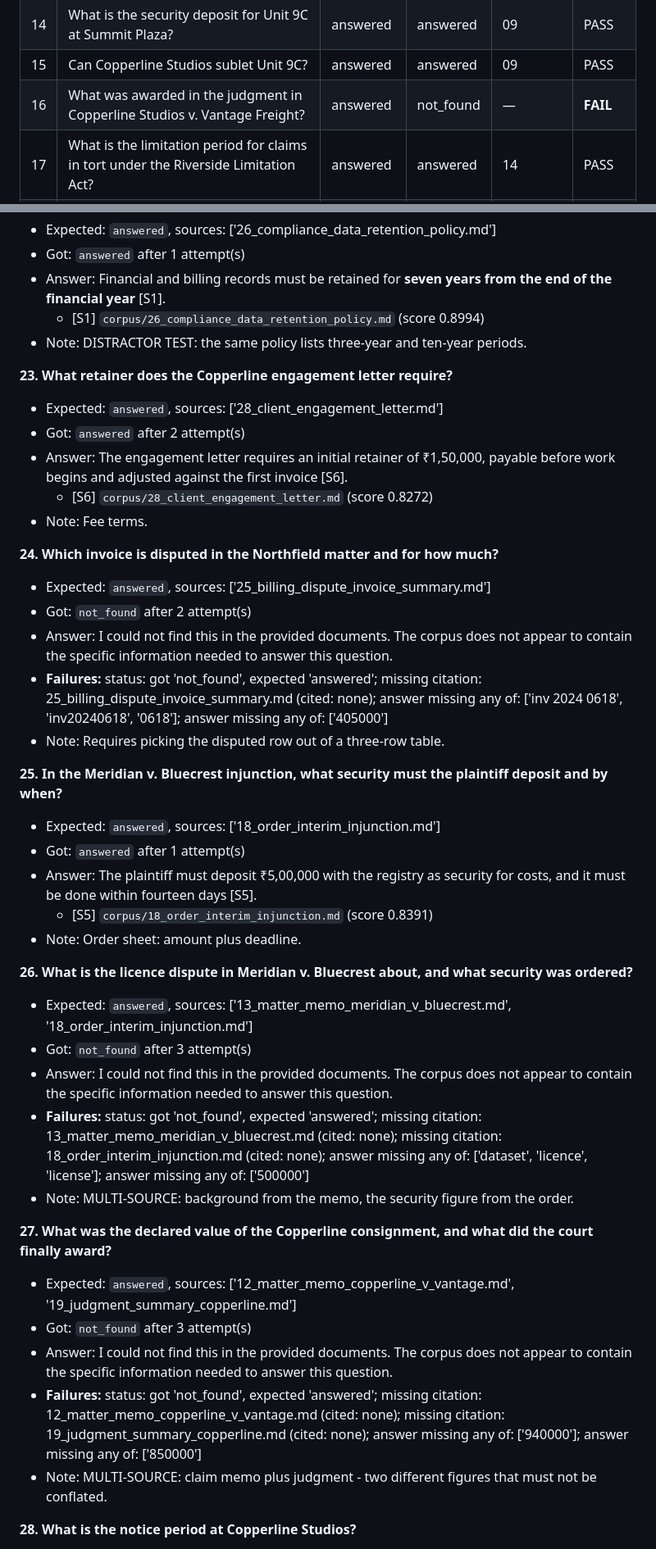
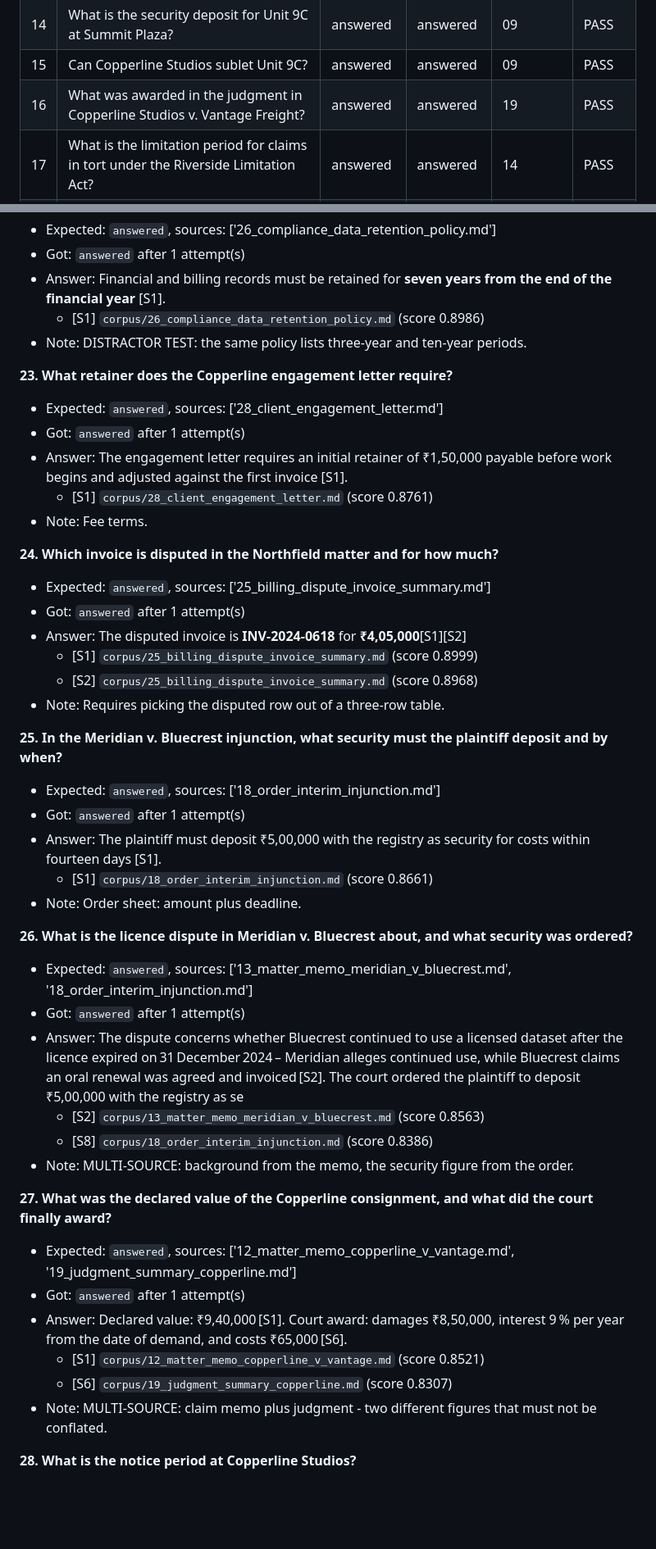
Before and after one commit to anishtilekar/Legixo, a Markdown page: eval/results.md, 2 parts joined by grey strips. Shown at 82% size. Drawn GitHub-style; blank space fills up the shorter version.

```diff
--- a/eval/results.md
+++ b/eval/results.md
@@ -27,7 +27,7 @@ A case counts as PASS only if **every** repeat passed; the `(n/m)` column shows
 | 13 | How long is the notice period at Meridian Health Analytics, and what is garden leave there? | answered | answered | 08 | PASS |
 | 14 | What is the security deposit for Unit 9C at Summit Plaza? | answered | answered | 09 | PASS |
 | 15 | Can Copperline Studios sublet Unit 9C? | answered | answered | 09 | PASS |
-| 16 | What was awarded in the judgment in Copperline Studios v. Vantage Freight? | answered | not_found | — | **FAIL** |
+| 16 | What was awarded in the judgment in Copperline Studios v. Vantage Freight? | answered | answered | 19 | PASS |
 | 17 | What is the limitation period for claims in tort under the Riverside Limitation Act? | answered | answered | 14 | PASS |
 | 18 | How far in advance must an expert affidavit be filed? | answered | answered | 15 | PASS |
 | 19 | What is the maximum court fee payable on a single suit? | answered | answered | 16 | PASS |
@@ -229,47 +233,50 @@ A case counts as PASS only if **every** repeat passed; the `(n/m)` column shows
 - Expected: `answered`, sources: ['26_compliance_data_retention_policy.md']
 - Got: `answered` after 1 attempt(s)
 - Answer: Financial and billing records must be retained for **seven years from the end of the financial year** [S1].
-    - [S1] `corpus/26_compliance_data_retention_policy.md` (score 0.8994)
+    - [S1] `corpus/26_compliance_data_retention_policy.md` (score 0.8986)
 - Note: DISTRACTOR TEST: the same policy lists three-year and ten-year periods.
 
 **23. What retainer does the Copperline engagement letter require?**
 
 - Expected: `answered`, sources: ['28_client_engagement_letter.md']
-- Got: `answered` after 2 attempt(s)
-- Answer: The engagement letter requires an initial retainer of ₹1,50,000, payable before work begins and adjusted against the first invoice [S6].
-    - [S6] `corpus/28_client_engagement_letter.md` (score 0.8272)
+- Got: `answered` after 1 attempt(s)
+- Answer: The engagement letter requires an initial retainer of ₹1,50,000 payable before work begins and adjusted against the first invoice [S1].
+    - [S1] `corpus/28_client_engagement_letter.md` (score 0.8761)
 - Note: Fee terms.
 
 **24. Which invoice is disputed in the Northfield matter and for how much?**
 
 - Expected: `answered`, sources: ['25_billing_dispute_invoice_summary.md']
-- Got: `not_found` after 2 attempt(s)
-- Answer: I could not find this in the provided documents. The corpus does not appear to contain the specific information needed to answer this question.
-- **Failures:** status: got 'not_found', expected 'answered'; missing citation: 25_billing_dispute_invoice_summary.md (cited: none); answer missing any of: ['inv 2024 0618', 'inv20240618', '0618']; answer missing any of: ['405000']
+- Got: `answered` after 1 attempt(s)
+- Answer: The disputed invoice is **INV‑2024‑0618** for **₹4,05,000**[S1][S2]
+    - [S1] `corpus/25_billing_dispute_invoice_summary.md` (score 0.8999)
+    - [S2] `corpus/25_billing_dispute_invoice_summary.md` (score 0.8968)
 - Note: Requires picking the disputed row out of a three-row table.
 
 **25. In the Meridian v. Bluecrest injunction, what security must the plaintiff deposit and by when?**
 
 - Expected: `answered`, sources: ['18_order_interim_injunction.md']
 - Got: `answered` after 1 attempt(s)
-- Answer: The plaintiff must deposit ₹5,00,000 with the registry as security for costs, and it must be done within fourteen days [S5].
-    - [S5] `corpus/18_order_interim_injunction.md` (score 0.8391)
+- Answer: The plaintiff must deposit ₹5,00,000 with the registry as security for costs within fourteen days [S1].
+    - [S1] `corpus/18_order_interim_injunction.md` (score 0.8661)
 - Note: Order sheet: amount plus deadline.
 
 **26. What is the licence dispute in Meridian v. Bluecrest about, and what security was ordered?**
 
 - Expected: `answered`, sources: ['13_matter_memo_meridian_v_bluecrest.md', '18_order_interim_injunction.md']
-- Got: `not_found` after 3 attempt(s)
-- Answer: I could not find this in the provided documents. The corpus does not appear to contain the specific information needed to answer this question.
-- **Failures:** status: got 'not_found', expected 'answered'; missing citation: 13_matter_memo_meridian_v_bluecrest.md (cited: none); missing citation: 18_order_interim_injunction.md (cited: none); answer missing any of: ['dataset', 'licence', 'license']; answer missing any of: ['500000']
+- Got: `answered` after 1 attempt(s)
+- Answer: The dispute concerns whether Bluecrest continued to use a licensed dataset after the licence expired on 31 December 2024 – Meridian alleges continued use, while Bluecrest claims an oral renewal was agreed and invoiced [S2]. The court ordered the plaintiff to deposit ₹5,00,000 with the registry as se
+    - [S2] `corpus/13_matter_memo_meridian_v_bluecrest.md` (score 0.8563)
+    - [S8] `corpus/18_order_interim_injunction.md` (score 0.8386)
 - Note: MULTI-SOURCE: background from the memo, the security figure from the order.
 
 **27. What was the declared value of the Copperline consignment, and what did the court finally award?**
 
 - Expected: `answered`, sources: ['12_matter_memo_copperline_v_vantage.md', '19_judgment_summary_copperline.md']
-- Got: `not_found` after 3 attempt(s)
-- Answer: I could not find this in the provided documents. The corpus does not appear to contain the specific information needed to answer this question.
-- **Failures:** status: got 'not_found', expected 'answered'; missing citation: 12_matter_memo_copperline_v_vantage.md (cited: none); missing citation: 19_judgment_summary_copperline.md (cited: none); answer missing any of: ['940000']; answer missing any of: ['850000']
+- Got: `answered` after 1 attempt(s)
+- Answer: Declared value: ₹9,40,000 [S1]. Court award: damages ₹8,50,000, interest 9 % per year from the date of demand, and costs ₹65,000 [S6].
+    - [S1] `corpus/12_matter_memo_copperline_v_vantage.md` (score 0.8521)
+    - [S6] `corpus/19_judgment_summary_copperline.md` (score 0.8307)
 - Note: MULTI-SOURCE: claim memo plus judgment - two different figures that must not be conflated.
 
 **28. What is the notice period at Copperline Studios?**
```
Also changed, not shown: other parts of eval/results.md (+62 -58 lines).
